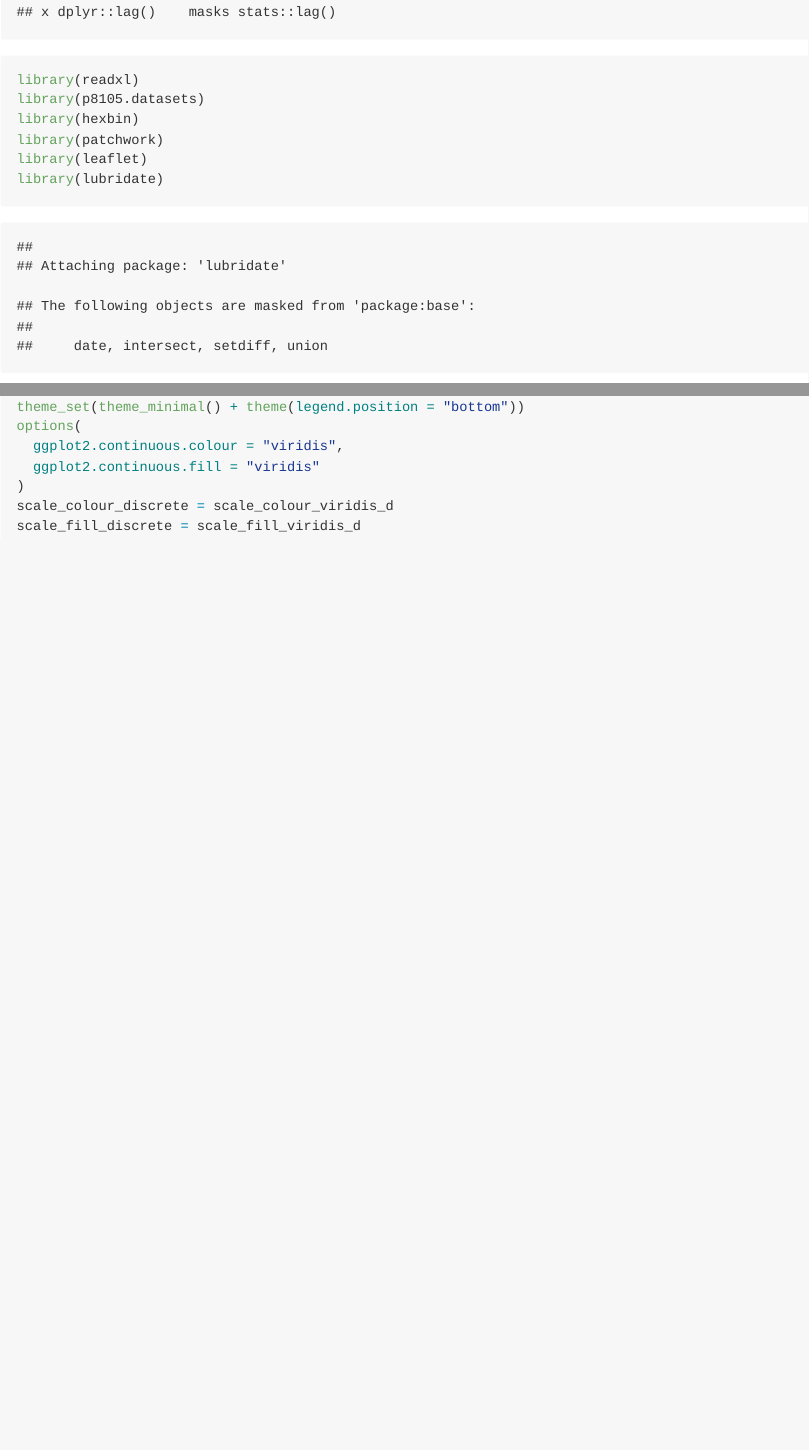
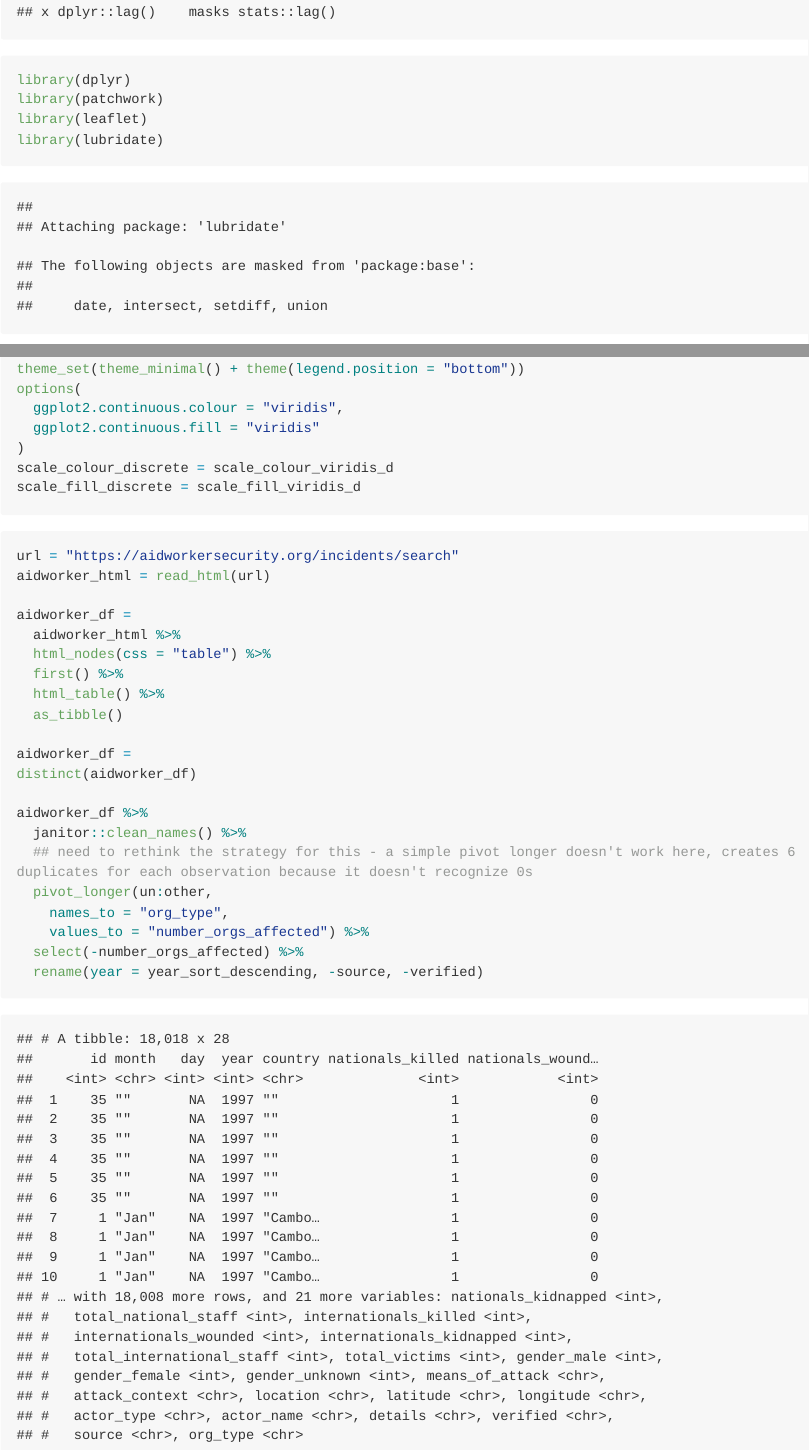
Before and after one commit to nab2194/aidworkers.github.io, an R Markdown document (section-1.Rmd): the page in a window 1100 px wide, from 470 px down, and a second part further down, joined at a grey line. The pictures show the output file section-1.md that the author committed with the source, drawn offline in the style of GitHub; long lines of code are wrapped.

Commit message:
i scraped it!! and some cleaning

````diff
--- a/section-1.Rmd
+++ b/section-1.Rmd
@@ -9,9 +9,7 @@ This document is a working draft of section 1 of our final report, which will fo
 
 ```{r setup and data visualization preferences}
 library(tidyverse)
-library(readxl)
-library(p8105.datasets)
-library(hexbin)
+library(dplyr)
 library(patchwork)
 library(leaflet)
 library(lubridate)
@@ -29,3 +29,28 @@ options(
 scale_colour_discrete = scale_colour_viridis_d
 scale_fill_discrete = scale_fill_viridis_d
 ```
+
+```{r scraping aidworker data and basic tidying}
+url = "https://aidworkersecurity.org/incidents/search"
+aidworker_html = read_html(url)
+
+aidworker_df =
+  aidworker_html %>%
+  html_nodes(css = "table") %>%
+  first() %>%
+  html_table() %>%
+  as_tibble()
+
+aidworker_df =
+distinct(aidworker_df)
+
+aidworker_df %>%
+  janitor::clean_names() %>%
+  ## need to rethink the strategy for this - a simple pivot longer doesn't work here, creates 6 duplicates for each observation because it doesn't recognize 0s
+  pivot_longer(un:other,
+    names_to = "org_type",
+    values_to = "number_orgs_affected") %>%
+  select(-number_orgs_affected) %>%
+  rename(year = year_sort_descending, -source, -verified)
+
+```
````
Also changed, not shown: section-1.md, section-1.Rmd (4 more changed lines), 1 other file.
